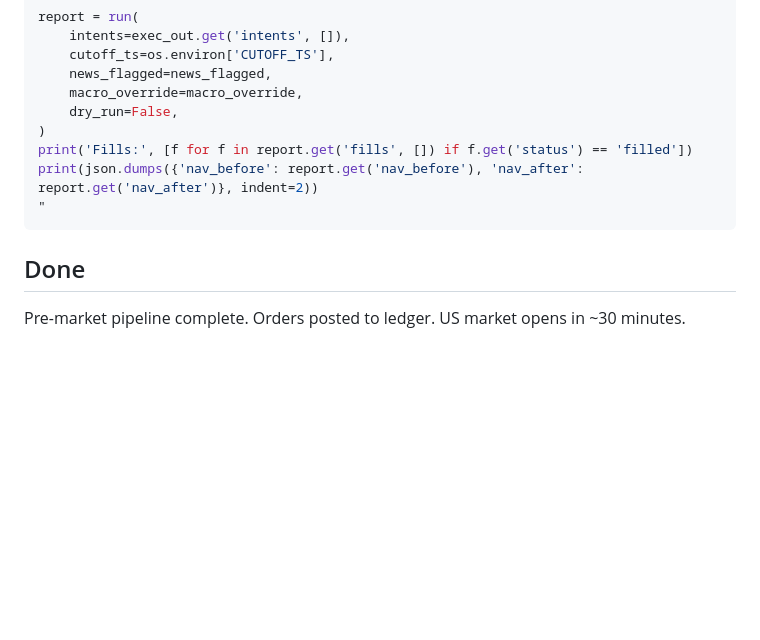
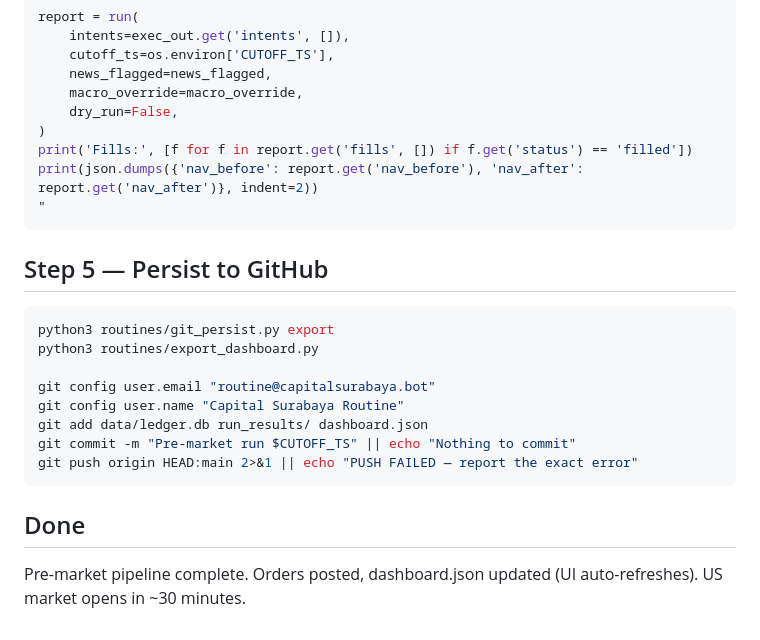
Before and after one commit to kannawas/Capital_Surabaya, a Markdown page: routines/pre_market.md, the part around the change. Drawn GitHub-style; blank space fills up the shorter version.

Commit message:
Routines: export dashboard.json each run for UI auto-update

````diff
--- a/routines/pre_market.md
+++ b/routines/pre_market.md
@@ -114,6 +114,19 @@ print(json.dumps({'nav_before': report.get('nav_before'), 'nav_after': report.ge
 "
 ```
 
+## Step 5 — Persist to GitHub
+
+```bash
+python3 routines/git_persist.py export
+python3 routines/export_dashboard.py
+
+git config user.email "routine@capitalsurabaya.bot"
+git config user.name "Capital Surabaya Routine"
+git add data/ledger.db run_results/ dashboard.json
+git commit -m "Pre-market run $CUTOFF_TS" || echo "Nothing to commit"
+git push origin HEAD:main 2>&1 || echo "PUSH FAILED — report the exact error"
+```
+
 ## Done
 
-Pre-market pipeline complete. Orders posted to ledger. US market opens in ~30 minutes.
+Pre-market pipeline complete. Orders posted, dashboard.json updated (UI auto-refreshes). US market opens in ~30 minutes.
````
Also changed, not shown: routines/post_close.md (+11 -10 lines).
